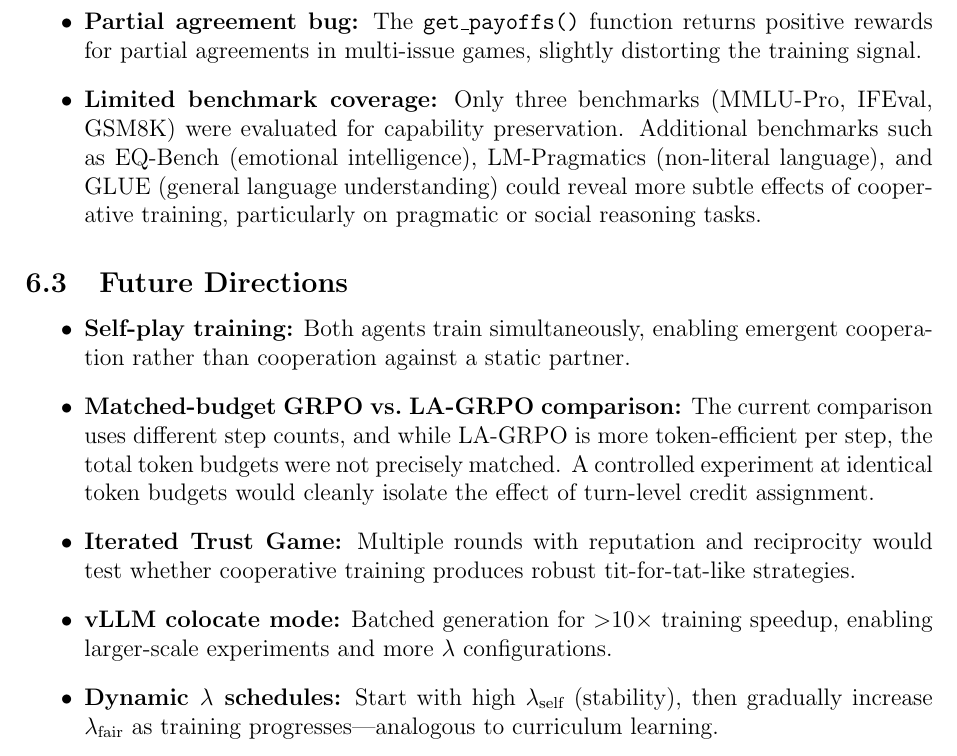
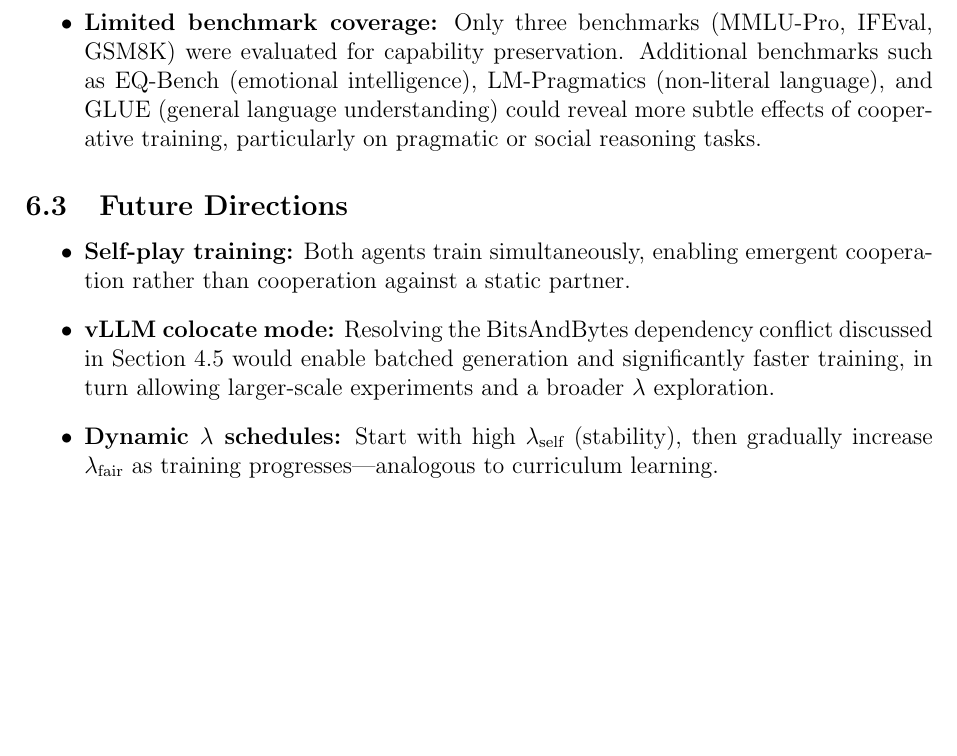
Before and after one commit to migub/master_thesis, a LaTeX document (main.tex): part of page 37 of 42, cut at the place of the change, the shorter picture padded with empty space. Compiled offline with pdfLaTeX.

Commit message:
docs: trim limitations and future work — remove partial agreement bug, matched-budget dup, iterated trust game; link vLLM to dependency conflict

```diff
--- a/main.tex
+++ b/main.tex
@@ -999,8 +999,6 @@ This thesis extends \citeauthor{franceschetti2025advantage}'s (\citeyear{frances
 
     \item \textbf{Trust Game structural limitations:} The base model investor sends exactly 5 with zero variance, creating a low ceiling for measurable effects. The Trust Game's asymmetric structure (trustee cannot increase total value) does not fully test cooperative capacity.
 
-    \item \textbf{Partial agreement bug:} The \texttt{get\_payoffs()} function returns positive rewards for partial agreements in multi-issue games, slightly distorting the training signal.
-
     \item \textbf{Limited benchmark coverage:} Only three benchmarks (MMLU-Pro, IFEval, GSM8K) were evaluated for capability preservation. Additional benchmarks such as EQ-Bench (emotional intelligence), LM-Pragmatics (non-literal language), and GLUE (general language understanding) could reveal more subtle effects of cooperative training, particularly on pragmatic or social reasoning tasks.
 \end{itemize}
 
@@ -1009,11 +1007,7 @@ This thesis extends \citeauthor{franceschetti2025advantage}'s (\citeyear{frances
 \begin{itemize}
     \item \textbf{Self-play training:} Both agents train simultaneously, enabling emergent cooperation rather than cooperation against a static partner.
 
-    \item \textbf{Matched-budget GRPO vs.\ LA-GRPO comparison:} The current comparison uses different step counts, and while LA-GRPO is more token-efficient per step, the total token budgets were not precisely matched. A controlled experiment at identical token budgets would cleanly isolate the effect of turn-level credit assignment.
-
-    \item \textbf{Iterated Trust Game:} Multiple rounds with reputation and reciprocity would test whether cooperative training produces robust tit-for-tat-like strategies.
-
-    \item \textbf{vLLM colocate mode:} Batched generation for $>$10$\times$ training speedup, enabling larger-scale experiments and more $\lambda$ configurations.
+    \item \textbf{vLLM colocate mode:} Resolving the BitsAndBytes dependency conflict discussed in Section~\ref{sec:technical} would enable batched generation and significantly faster training, in turn allowing larger-scale experiments and a broader $\lambda$ exploration.
 
     \item \textbf{Dynamic $\lambda$ schedules:} Start with high $\lambda_{\text{self}}$ (stability), then gradually increase $\lambda_{\text{fair}}$ as training progresses---analogous to curriculum learning.
 
```
Also changed, not shown: main.tex (2 more changed lines).
